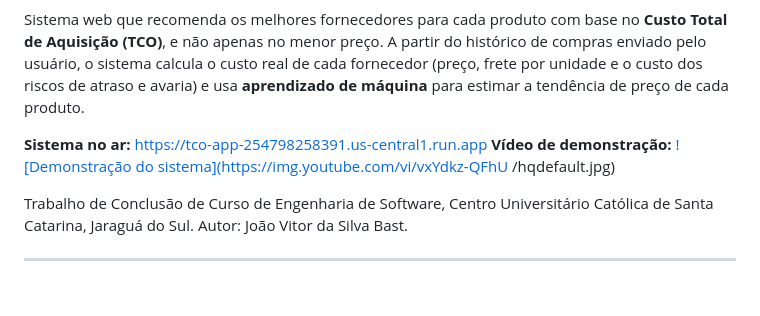
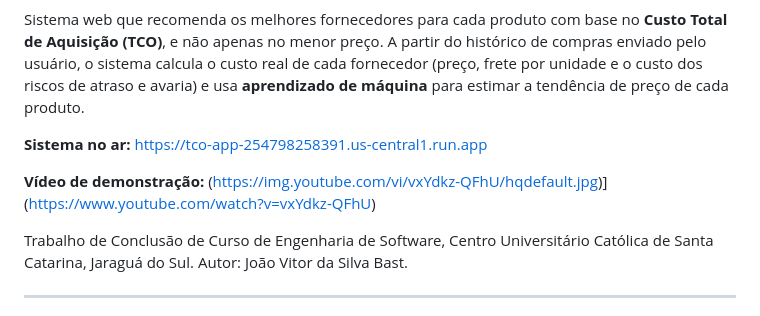
Before and after one commit to Joao-Bast/TCO-recomendacao-fornecedores, a Markdown page: README.md, the part around the change. Rendered like a GitHub page; blank space fills up the shorter version.

Commit message:
README: vídeo de demonstração

```diff
--- a/README.md
+++ b/README.md
@@ -5,7 +5,8 @@
 Sistema web que recomenda os melhores fornecedores para cada produto com base no **Custo Total de Aquisição (TCO)**, e não apenas no menor preço. A partir do histórico de compras enviado pelo usuário, o sistema calcula o custo real de cada fornecedor (preço, frete por unidade e o custo dos riscos de atraso e avaria) e usa **aprendizado de máquina** para estimar a tendência de preço de cada produto.
 
 **Sistema no ar:** https://tco-app-254798258391.us-central1.run.app
-**Vídeo de demonstração:** [![Demonstração do sistema](https://img.youtube.com/vi/vxYdkz-QFhU   /hqdefault.jpg)](https://www.youtube.com/watch?v=vxYdkz-QFhU)
+
+**Vídeo de demonstração:** (https://img.youtube.com/vi/vxYdkz-QFhU/hqdefault.jpg)](https://www.youtube.com/watch?v=vxYdkz-QFhU)
 
 Trabalho de Conclusão de Curso de Engenharia de Software, Centro Universitário Católica de Santa Catarina, Jaraguá do Sul. Autor: João Vitor da Silva Bast.
 
```
